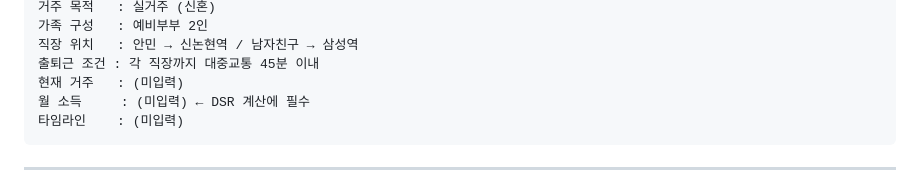
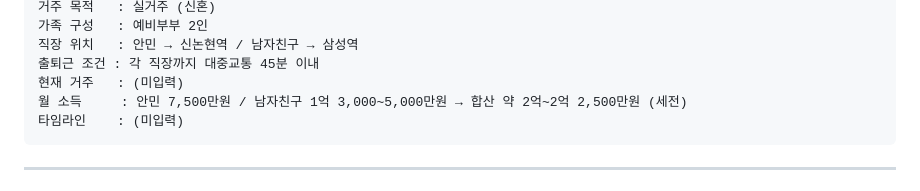
Before and after one commit to hurrahmin/brain, a Markdown page: CLAUDE.md, the part around the change. Drawn GitHub-style.

Commit message:
chore: 소득 정보 반영 및 DSR/청약 분석 메모 업데이트
안민 7,500만원, 남자친구 1억 3~5천만원 연봉 입력.
합산 소득 기준 DSR 여유 확인, 신혼부부 특공 소득 초과 확인.

Co-Authored-By: Claude Sonnet 4.6 <noreply@anthropic.com>
Claude-Session: https://claude.ai/code/session_017vM2rnCVGWDWnmQcwQRPQe

````diff
--- a/CLAUDE.md
+++ b/CLAUDE.md
@@ -30,7 +30,7 @@ DSR 비고    : 회사대출은 차용증 방식 → 금융기관 대출 아님
 직장 위치   : 안민 → 신논현역 / 남자친구 → 삼성역
 출퇴근 조건 : 각 직장까지 대중교통 45분 이내
 현재 거주   : (미입력)
-월 소득     : (미입력) ← DSR 계산에 필수
+월 소득     : 안민 7,500만원 / 남자친구 1억 3,000~5,000만원 → 합산 약 2억~2억 2,500만원 (세전)
 타임라인    : (미입력)
 ```
 
````
